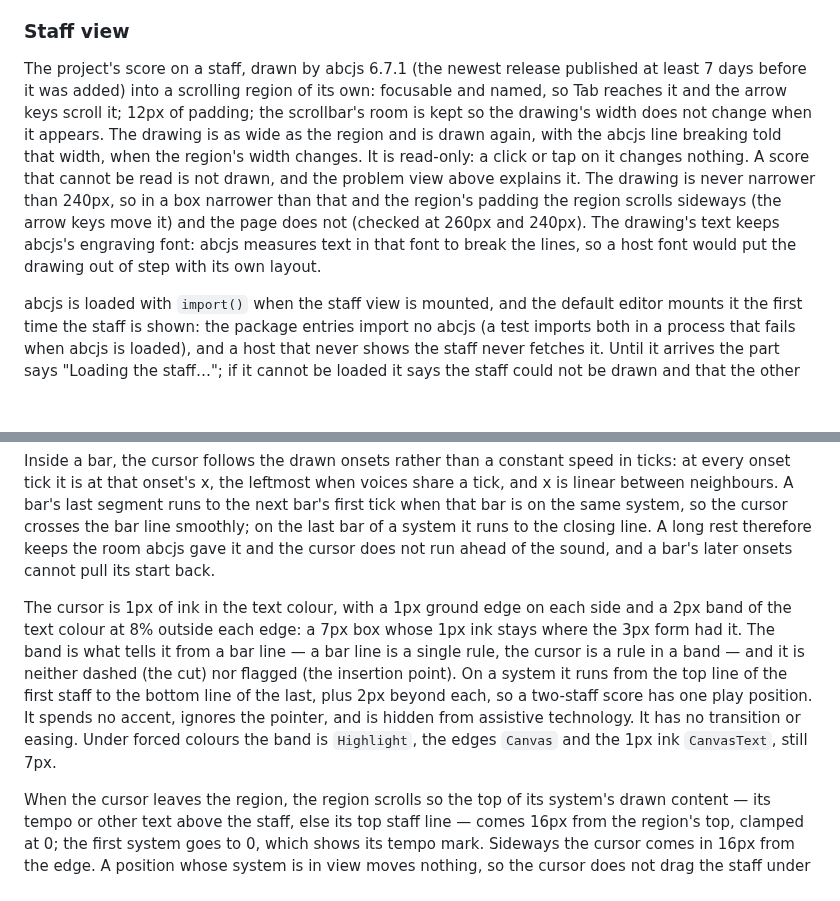
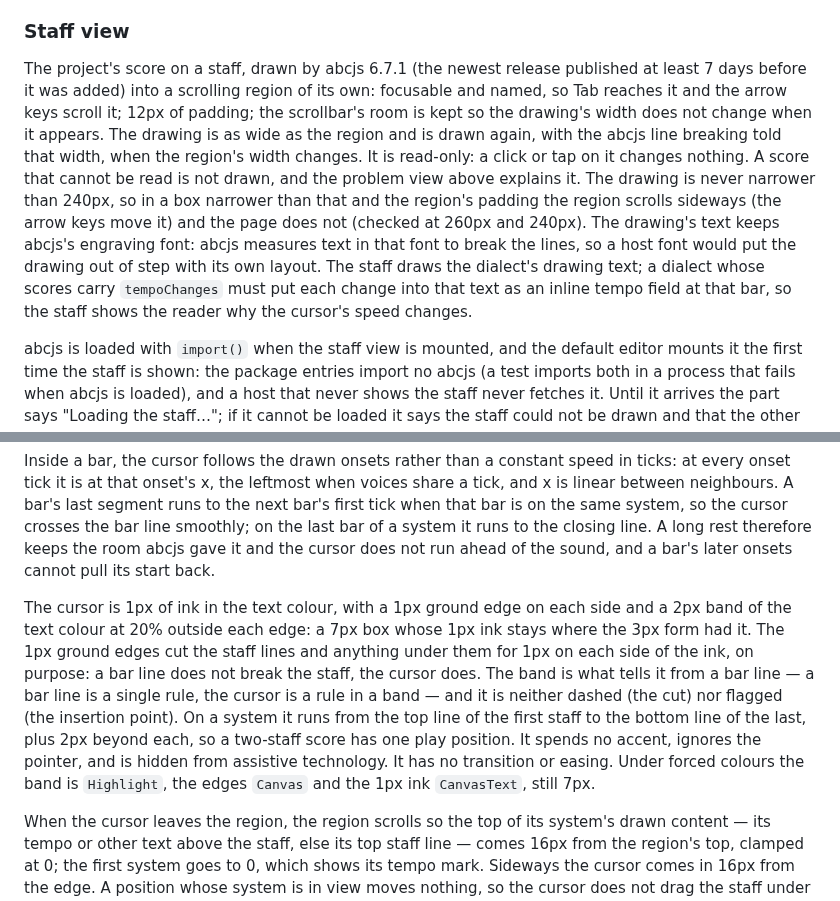
Before and after one commit to netaart/score-editor, a Markdown page: DESIGN.md, 2 parts joined by grey strips. Rendered like a GitHub page; blank space fills up the shorter version.

Commit message:
docs: explain the cursor band, its edges and drawn tempo changes

```diff
--- a/DESIGN.md
+++ b/DESIGN.md
@@ -512,7 +512,7 @@ One sentence above the arrangement and the staff, shown only while the text view
 
 ### Staff view
 
-The project's score on a staff, drawn by abcjs 6.7.1 (the newest release published at least 7 days before it was added) into a scrolling region of its own: focusable and named, so Tab reaches it and the arrow keys scroll it; 12px of padding; the scrollbar's room is kept so the drawing's width does not change when it appears. The drawing is as wide as the region and is drawn again, with the abcjs line breaking told that width, when the region's width changes. It is read-only: a click or tap on it changes nothing. A score that cannot be read is not drawn, and the problem view above explains it. The drawing is never narrower than 240px, so in a box narrower than that and the region's padding the region scrolls sideways (the arrow keys move it) and the page does not (checked at 260px and 240px). The drawing's text keeps abcjs's engraving font: abcjs measures text in that font to break the lines, so a host font would put the drawing out of step with its own layout.
+The project's score on a staff, drawn by abcjs 6.7.1 (the newest release published at least 7 days before it was added) into a scrolling region of its own: focusable and named, so Tab reaches it and the arrow keys scroll it; 12px of padding; the scrollbar's room is kept so the drawing's width does not change when it appears. The drawing is as wide as the region and is drawn again, with the abcjs line breaking told that width, when the region's width changes. It is read-only: a click or tap on it changes nothing. A score that cannot be read is not drawn, and the problem view above explains it. The drawing is never narrower than 240px, so in a box narrower than that and the region's padding the region scrolls sideways (the arrow keys move it) and the page does not (checked at 260px and 240px). The drawing's text keeps abcjs's engraving font: abcjs measures text in that font to break the lines, so a host font would put the drawing out of step with its own layout. The staff draws the dialect's drawing text; a dialect whose scores carry `tempoChanges` must put each change into that text as an inline tempo field at that bar, so the staff shows the reader why the cursor's speed changes.
 
 abcjs is loaded with `import()` when the staff view is mounted, and the default editor mounts it the first time the staff is shown: the package entries import no abcjs (a test imports both in a process that fails when abcjs is loaded), and a host that never shows the staff never fetches it. Until it arrives the part says "Loading the staff…"; if it cannot be loaded it says the staff could not be drawn and that the other views still work.
 
@@ -533,7 +533,7 @@ Every bar begins where its first tick is drawn: at the leftmost onset of any voi
 
 Inside a bar, the cursor follows the drawn onsets rather than a constant speed in ticks: at every onset tick it is at that onset's x, the leftmost when voices share a tick, and x is linear between neighbours. A bar's last segment runs to the next bar's first tick when that bar is on the same system, so the cursor crosses the bar line smoothly; on the last bar of a system it runs to the closing line. A long rest therefore keeps the room abcjs gave it and the cursor does not run ahead of the sound, and a bar's later onsets cannot pull its start back.
 
-The cursor is 1px of ink in the text colour, with a 1px ground edge on each side and a 2px band of the text colour at 8% outside each edge: a 7px box whose 1px ink stays where the 3px form had it. The band is what tells it from a bar line — a bar line is a single rule, the cursor is a rule in a band — and it is neither dashed (the cut) nor flagged (the insertion point). On a system it runs from the top line of the first staff to the bottom line of the last, plus 2px beyond each, so a two-staff score has one play position. It spends no accent, ignores the pointer, and is hidden from assistive technology. It has no transition or easing. Under forced colours the band is `Highlight`, the edges `Canvas` and the 1px ink `CanvasText`, still 7px.
+The cursor is 1px of ink in the text colour, with a 1px ground edge on each side and a 2px band of the text colour at 20% outside each edge: a 7px box whose 1px ink stays where the 3px form had it. The 1px ground edges cut the staff lines and anything under them for 1px on each side of the ink, on purpose: a bar line does not break the staff, the cursor does. The band is what tells it from a bar line — a bar line is a single rule, the cursor is a rule in a band — and it is neither dashed (the cut) nor flagged (the insertion point). On a system it runs from the top line of the first staff to the bottom line of the last, plus 2px beyond each, so a two-staff score has one play position. It spends no accent, ignores the pointer, and is hidden from assistive technology. It has no transition or easing. Under forced colours the band is `Highlight`, the edges `Canvas` and the 1px ink `CanvasText`, still 7px.
 
 When the cursor leaves the region, the region scrolls so the top of its system's drawn content — its tempo or other text above the staff, else its top staff line — comes 16px from the region's top, clamped at 0; the first system goes to 0, which shows its tempo mark. Sideways the cursor comes in 16px from the edge. A position whose system is in view moves nothing, so the cursor does not drag the staff under the eye; a line is turned only when the cursor reaches its end. The host page itself never scrolls. This is the arrangement playhead's page turn at system granularity, applied to the staff's own scroller.
 
```
Also changed, not shown: 1 other file.
